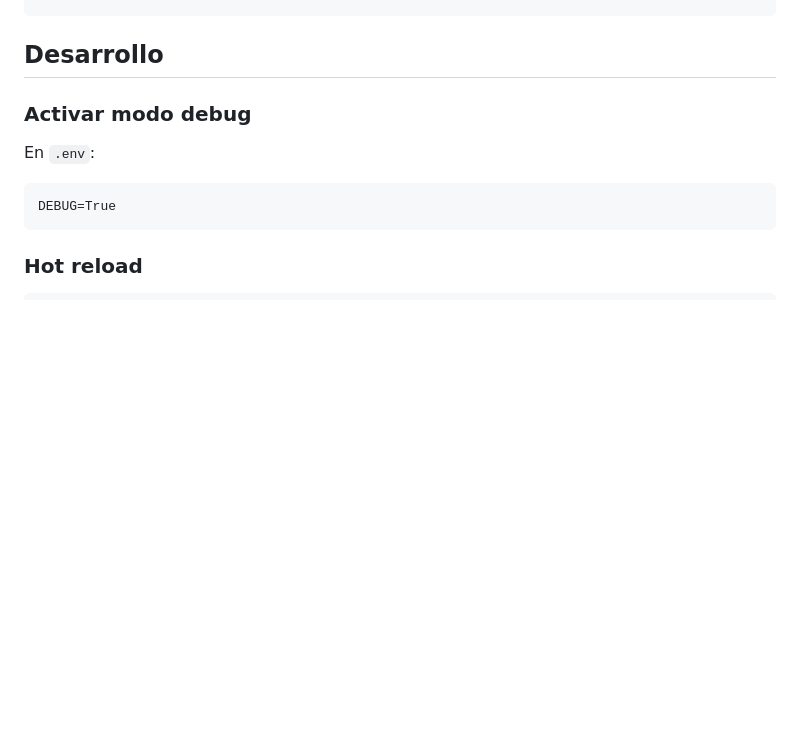
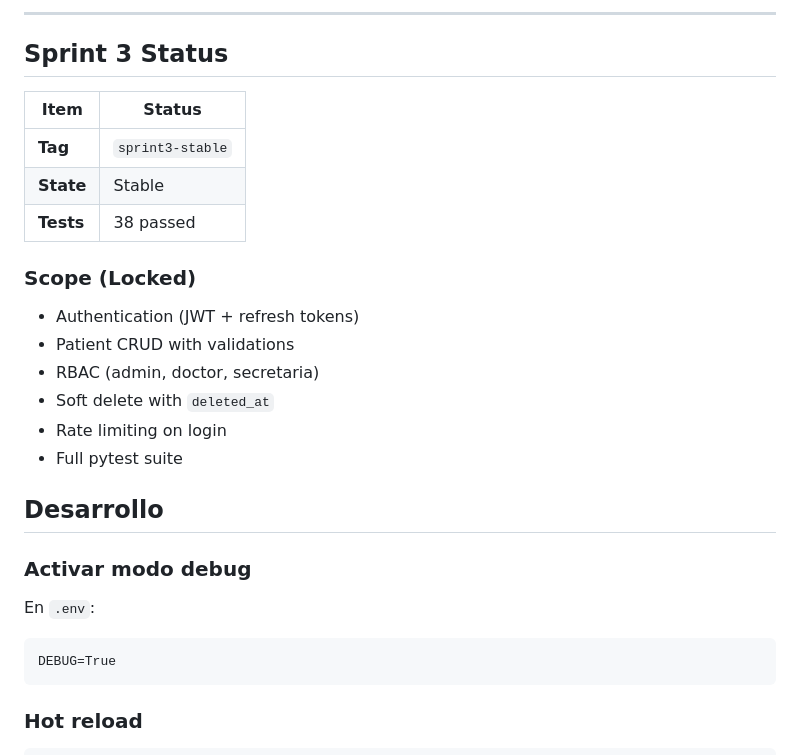
Before and after one commit to tavo777894/galenos, a Markdown page: README.md, the part around one of its changes. Drawn GitHub-style; blank space fills up the shorter version.

```diff
--- a/README.md
+++ b/README.md
@@ -362,3 +426,21 @@ pytest --cov=app tests/
+---
+
+## Sprint 3 Status
+
+| Item | Status |
+|------|--------|
+| **Tag** | `sprint3-stable` |
+| **State** | Stable |
+| **Tests** | 38 passed |
+
+### Scope (Locked)
+
+- Authentication (JWT + refresh tokens)
+- Patient CRUD with validations
+- RBAC (admin, doctor, secretaria)
+- Soft delete with `deleted_at`
+- Rate limiting on login
+- Full pytest suite
 
 ## Desarrollo
 
```
Also changed, not shown: other parts of README.md (+67 -3 lines).
